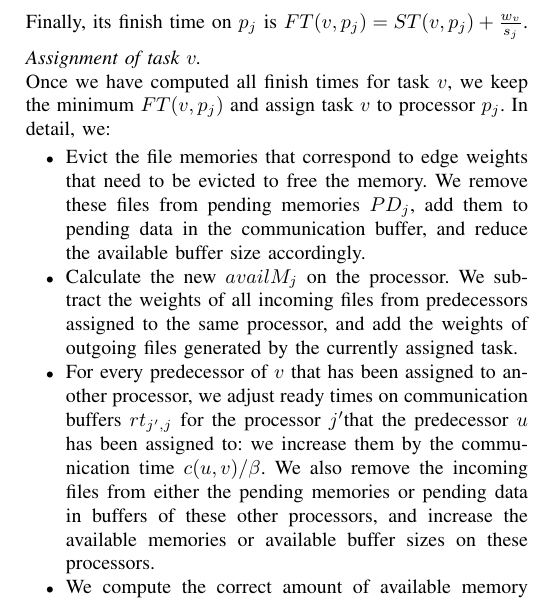
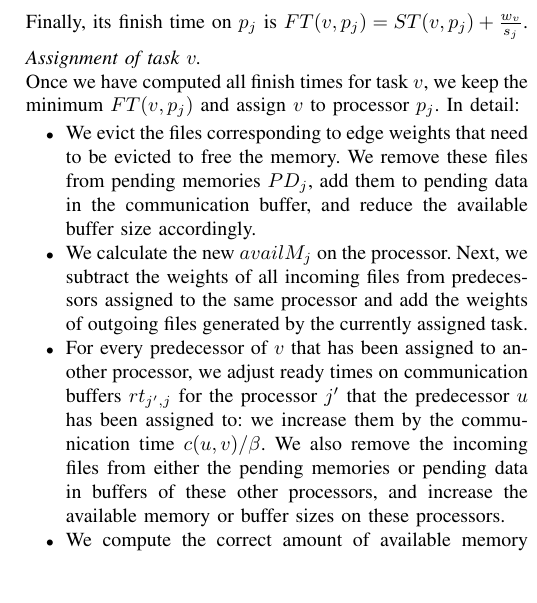
Before and after one commit to hu-macsy/SK-adaptive-scheduling-paper, a LaTeX paper (main.tex): part of one column of page 5 of 10, cut so that both start at the same text, the shorter picture padded with empty space. Compiled offline with pdfLaTeX; a missing font is replaced by an installed copy or a similar font; a LaTeX package or settings file that is missing is left out.

Commit message:
Sec. IV edited

```diff
--- a/main.tex
+++ b/main.tex
@@ -854,22 +854,28 @@ $FT(v,p_j) = ST(v, p_j) + \frac{w_v}{s_j}$.
 \medskip
 \noindent{\em Assignment of task~$v$.}\\
 Once we have computed all finish times for task~$v$,
-    we keep the minimum $FT(v,p_j)$ and assign task~$v$
+we keep the minimum $FT(v,p_j)$ and assign~$v$
 to processor~$p_j$.
-    In detail, we:
+In detail:
 \begin{itemize}
-        \item  Evict the file memories that correspond to edge weights that need to be evicted to free the memory.
+\item
+  We evict the files corresponding to edge weights that need to be evicted to free the memory.
   We remove these files from pending memories
   $PD_j$, add them to pending data in the communication buffer, and reduce the available buffer size accordingly.
-        \item    Calculate the new $availM_j$ on the processor.
-        We subtract the weights of all incoming files from predecessors assigned to the same processor,
+\item
+  We calculate the new $availM_j$ on the processor.
+  Next, we subtract the weights of all incoming files from predecessors assigned to the same processor
   and add the weights of outgoing files generated by the currently assigned task.
-        \item  For every predecessor of~$v$ that has been assigned to another processor, we adjust ready times on
-        communication buffers $rt_{j', j}$ for the processor~$j'$that the predecessor $u$ has been assigned to: we increase them by the
+
+\item
+  For every predecessor of~$v$ that has been assigned to another processor, we adjust ready times on
+  communication buffers $rt_{j', j}$ for the processor~$j'$ that the predecessor $u$ has been assigned to: we increase them by the
   communication time $c( u,v) / \beta$.
   We also remove the incoming files from either the pending memories or pending data in buffers of these other
-        processors, and increase the available memories or available buffer sizes on these processors.
-        \item We compute the correct amount of available memory for~$p_j$ (for when the task is done).
+  processors, and increase the available memory or buffer sizes on these processors.
+
+\item
+  We compute the correct amount of available memory for~$p_j$ (for when the task is done).
   Then, for each predecessor that is mapped to the same processor,
   we remove the pending memory corresponding to the weight of
   the incoming edge, also freeing the same amount of available memory (increasing $availM_j$).
```
Also changed, not shown: main.tex (2 more changed lines). Lines whose indentation alone changed are shown as unchanged.
